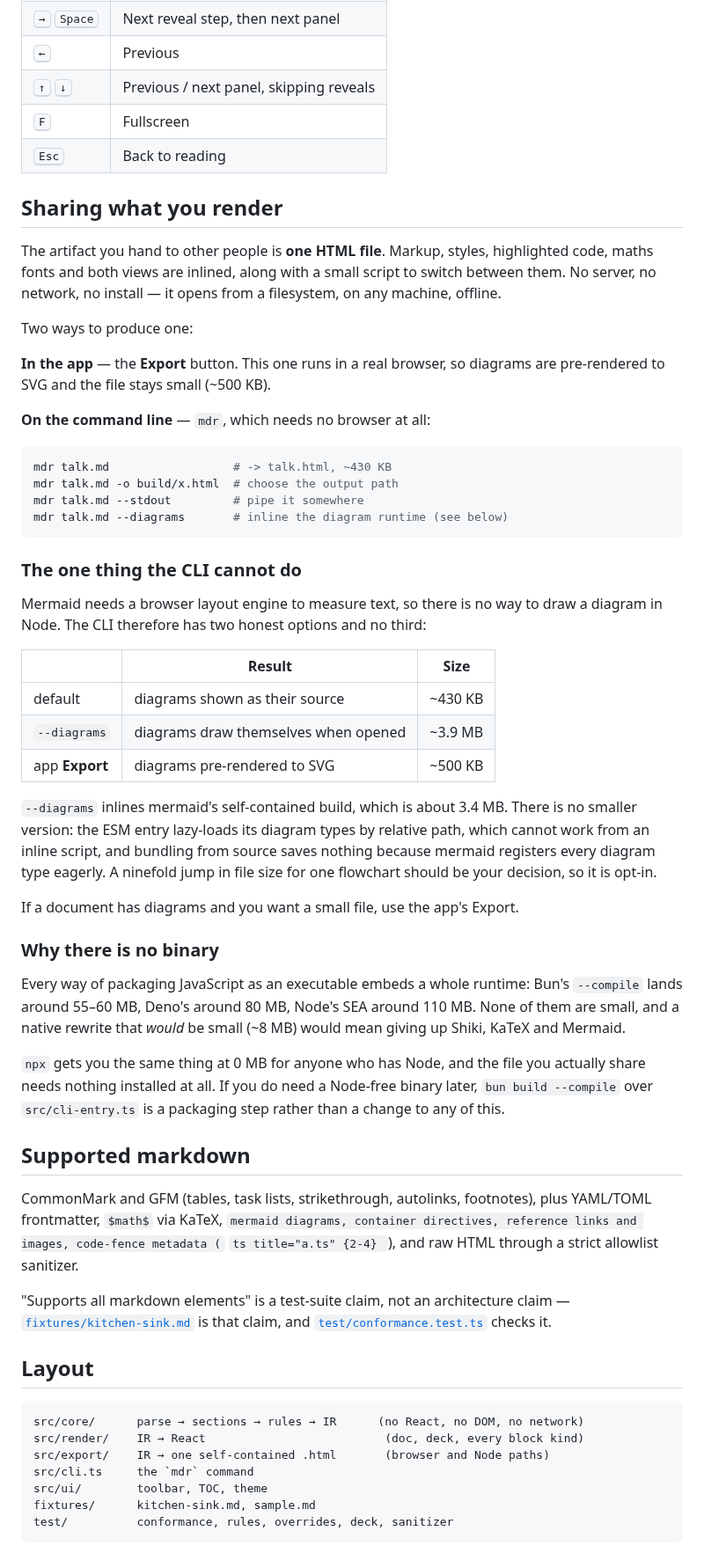
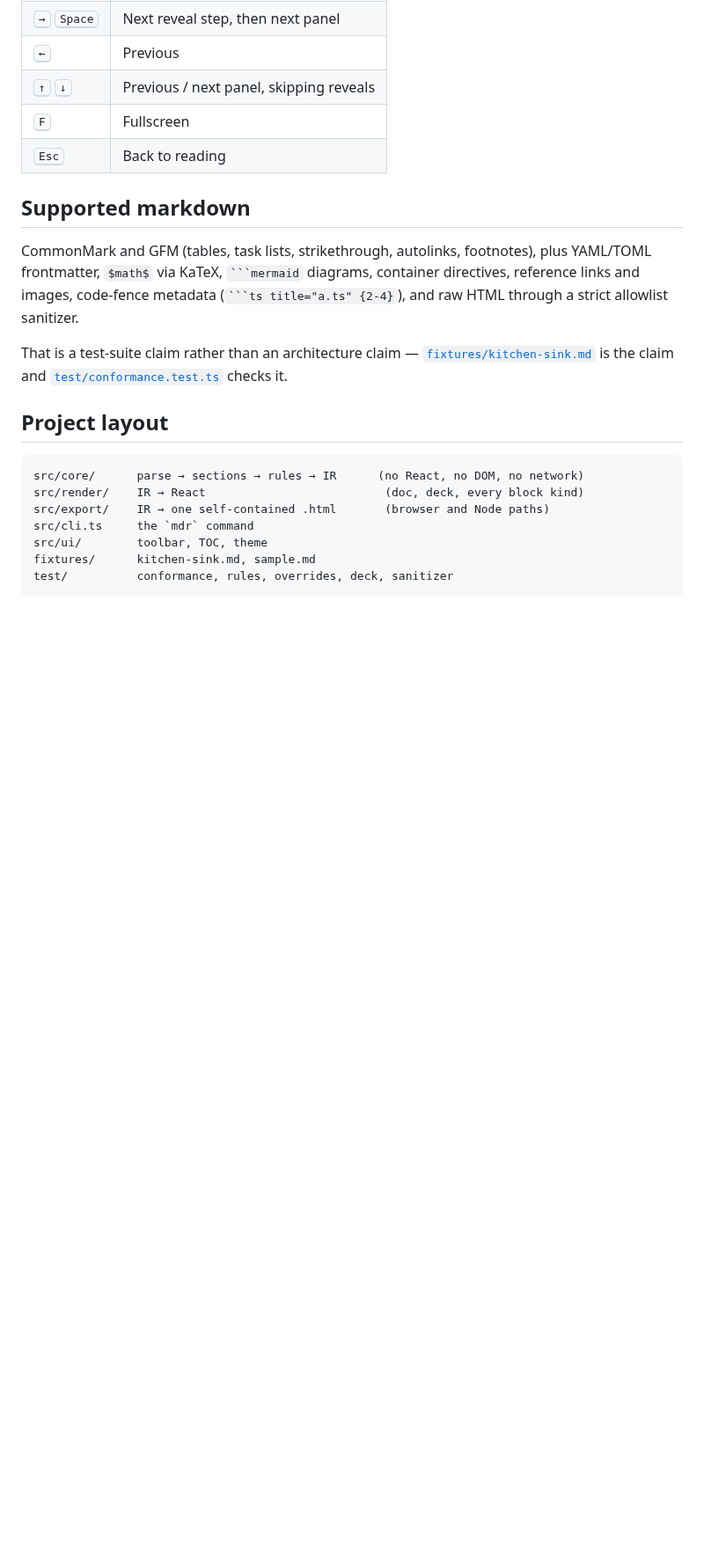
Before and after one commit to wizdown/markdown-renderer, a Markdown page: README.md, the part around one of its changes. Shown at 88% size. Drawn GitHub-style; blank space fills up the shorter version.

````diff
--- a/README.md
+++ b/README.md
@@ -113,72 +114,19 @@ Container directives work too, for authoring rather than correcting:
 | <kbd>F</kbd> | Fullscreen |
 | <kbd>Esc</kbd> | Back to reading |
 
-## Sharing what you render
-
-The artifact you hand to other people is **one HTML file**. Markup, styles,
-highlighted code, maths fonts and both views are inlined, along with a small
-script to switch between them. No server, no network, no install — it opens
-from a filesystem, on any machine, offline.
-
-Two ways to produce one:
-
-**In the app** — the **Export** button. This one runs in a real browser, so
-diagrams are pre-rendered to SVG and the file stays small (~500 KB).
-
-**On the command line** — `mdr`, which needs no browser at all:
-
-```bash
-mdr talk.md                  # -> talk.html, ~430 KB
-mdr talk.md -o build/x.html  # choose the output path
-mdr talk.md --stdout         # pipe it somewhere
-mdr talk.md --diagrams       # inline the diagram runtime (see below)
-```
-
-### The one thing the CLI cannot do
-
-Mermaid needs a browser layout engine to measure text, so there is no way to
-draw a diagram in Node. The CLI therefore has two honest options and no third:
-
-| | Result | Size |
-| --- | --- | --- |
-| default | diagrams shown as their source | ~430 KB |
-| `--diagrams` | diagrams draw themselves when opened | ~3.9 MB |
-| app **Export** | diagrams pre-rendered to SVG | ~500 KB |
-
-`--diagrams` inlines mermaid's self-contained build, which is about 3.4 MB.
-There is no smaller version: the ESM entry lazy-loads its diagram types by
-relative path, which cannot work from an inline script, and bundling from
-source saves nothing because mermaid registers every diagram type eagerly.
-A ninefold jump in file size for one flowchart should be your decision, so it
-is opt-in.
-
-If a document has diagrams and you want a small file, use the app's Export.
-
-### Why there is no binary
-
-Every way of packaging JavaScript as an executable embeds a whole runtime:
-Bun's `--compile` lands around 55–60 MB, Deno's around 80 MB, Node's SEA
-around 110 MB. None of them are small, and a native rewrite that *would* be
-small (~8 MB) would mean giving up Shiki, KaTeX and Mermaid.
-
-`npx` gets you the same thing at 0 MB for anyone who has Node, and the file
-you actually share needs nothing installed at all. If you do need a Node-free
-binary later, `bun build --compile` over `src/cli-entry.ts` is a packaging
-step rather than a change to any of this.
-
 ## Supported markdown
 
 CommonMark and GFM (tables, task lists, strikethrough, autolinks, footnotes),
-plus YAML/TOML frontmatter, `$math$` via KaTeX, ```mermaid diagrams, container
-directives, reference links and images, code-fence metadata
-(``` ```ts title="a.ts" {2-4} ```), and raw HTML through a strict allowlist
+plus YAML/TOML frontmatter, `$math$` via KaTeX, `` ```mermaid `` diagrams,
+container directives, reference links and images, code-fence metadata
+(`` ```ts title="a.ts" {2-4} ``), and raw HTML through a strict allowlist
 sanitizer.
 
-"Supports all markdown elements" is a test-suite claim, not an architecture
-claim — [`fixtures/kitchen-sink.md`](fixtures/kitchen-sink.md) is that claim,
-and [`test/conformance.test.ts`](test/conformance.test.ts) checks it.
+That is a test-suite claim rather than an architecture claim —
+[`fixtures/kitchen-sink.md`](fixtures/kitchen-sink.md) is the claim and
+[`test/conformance.test.ts`](test/conformance.test.ts) checks it.
 
-## Layout
+## Project layout
 
 ```
 src/core/      parse → sections → rules → IR      (no React, no DOM, no network)
````
Also changed, not shown: other parts of README.md (+76 -67 lines), CHANGELOG.md (added, +32 -0 lines), CONTRIBUTING.md (+31 -6 lines), SECURITY.md (added, +45 -0 lines), docs/design.md (added, +97 -0 lines), docs/images/presenting.png (added), docs/images/reading.png (added), 7 other files.
